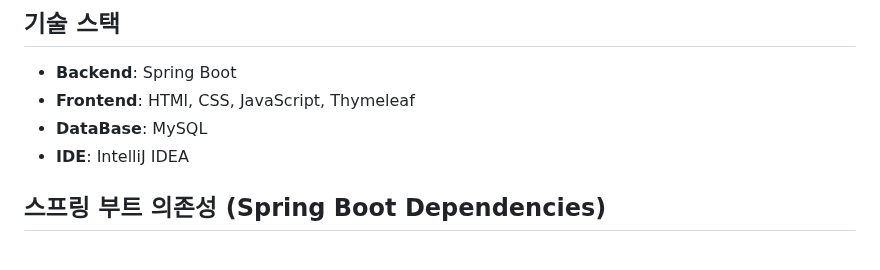
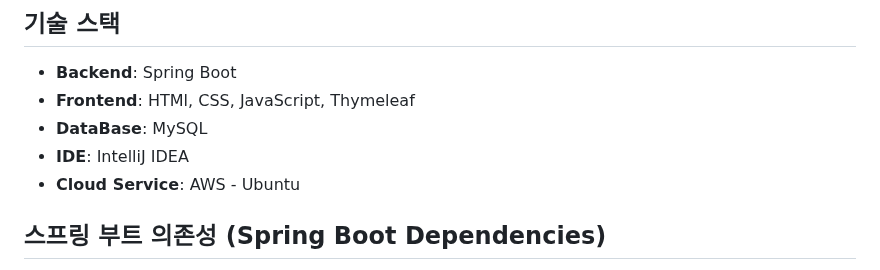
Before and after one commit to GUBBIB/2024WinterProject, a Markdown page: README.md, the part around the change. Drawn GitHub-style.

```diff
--- a/README.md
+++ b/README.md
@@ -18,6 +18,7 @@
 - **Frontend**: HTMl, CSS, JavaScript, Thymeleaf
 - **DataBase**: MySQL
 - **IDE**: IntelliJ IDEA
+- **Cloud Service**: AWS - Ubuntu
 
 ## 스프링 부트 의존성 (Spring Boot Dependencies)
 - Spring Web <br>
```
